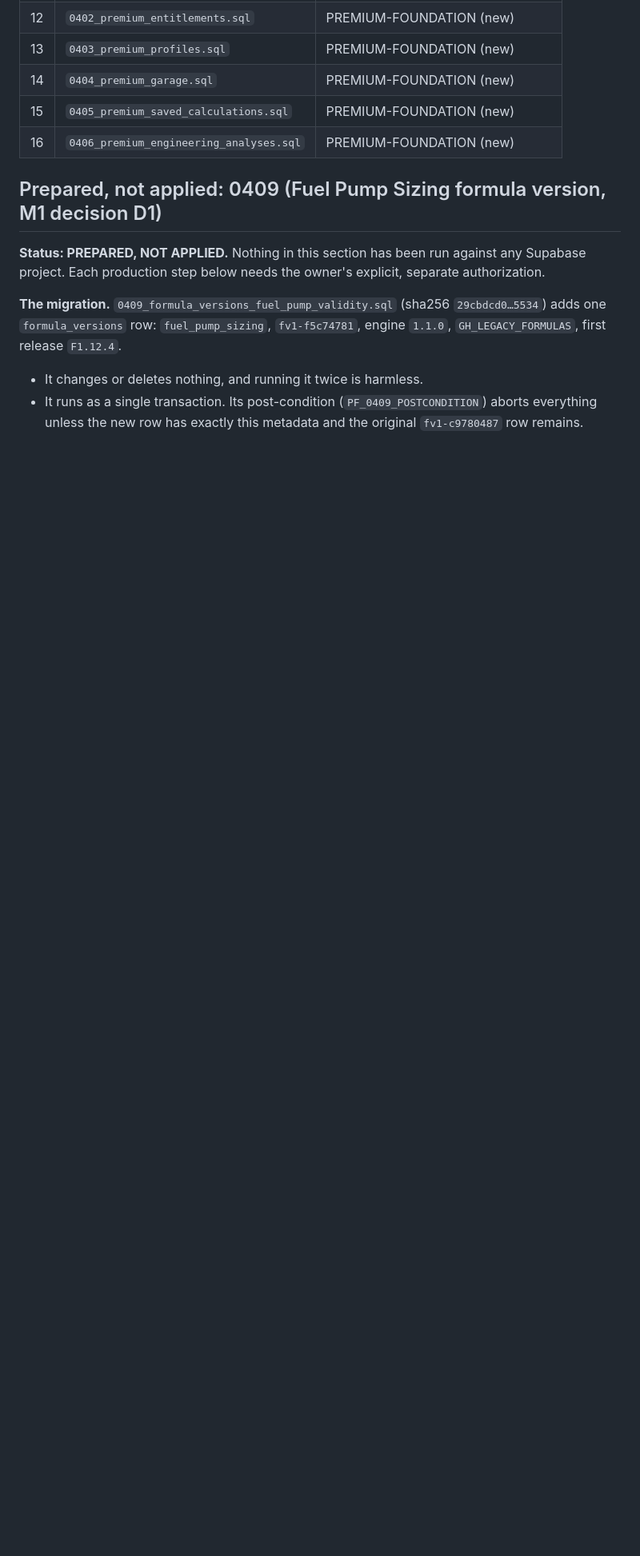
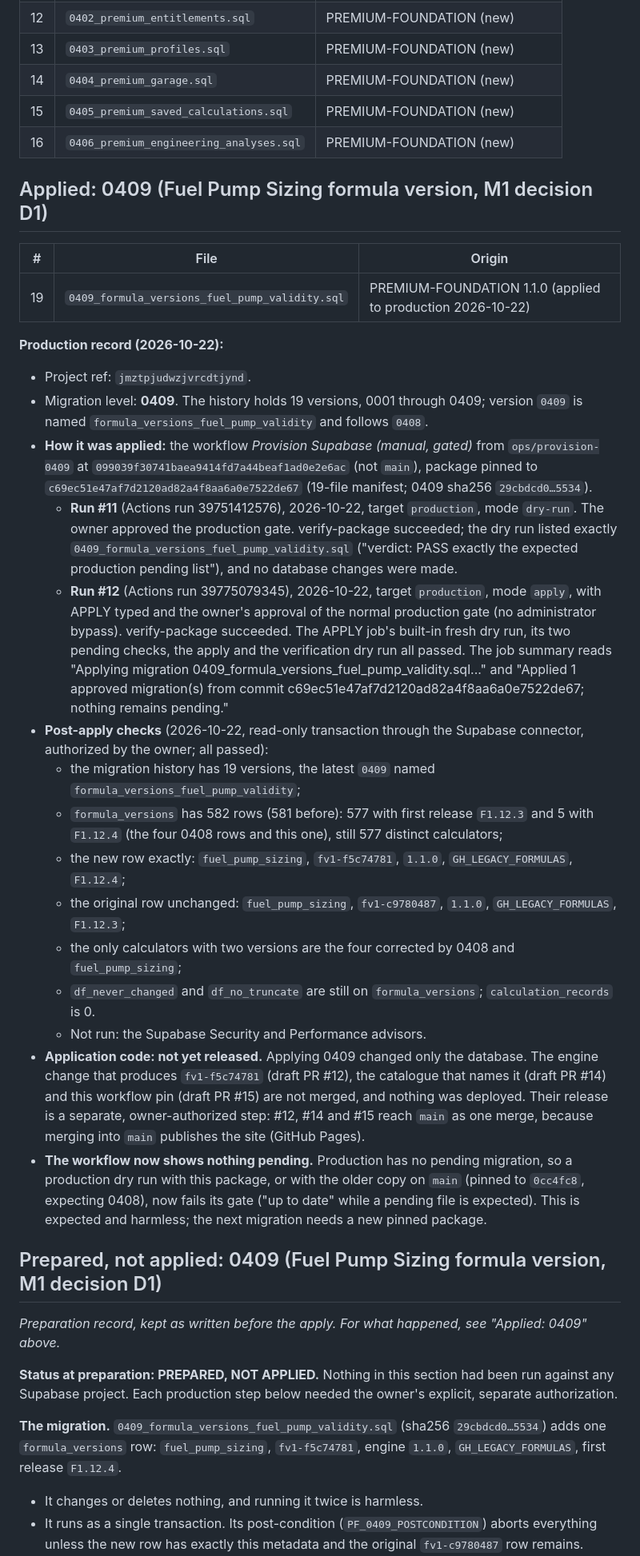
Before and after one commit to highandmighty354-dev/gearhead-labs, a Markdown page: supabase/PROVISIONING.md, the part around one of its changes. Shown at 80% size. GitHub-like rendering; blank space fills up the shorter version.

```diff
--- a/supabase/PROVISIONING.md
+++ b/supabase/PROVISIONING.md
@@ -33,9 +34,34 @@ Every step that writes to the project needs explicit owner approval first.
 | 15 | `0405_premium_saved_calculations.sql` | PREMIUM-FOUNDATION (new) |
 | 16 | `0406_premium_engineering_analyses.sql` | PREMIUM-FOUNDATION (new) |
 
+## Applied: 0409 (Fuel Pump Sizing formula version, M1 decision D1)
+
+| # | File | Origin |
+|---|---|---|
+| 19 | `0409_formula_versions_fuel_pump_validity.sql` | PREMIUM-FOUNDATION 1.1.0 (applied to production 2026-10-22) |
+
+**Production record (2026-10-22):**
+- Project ref: `jmztpjudwzjvrcdtjynd`.
+- Migration level: **0409**. The history holds 19 versions, 0001 through 0409; version `0409` is named `formula_versions_fuel_pump_validity` and follows `0408`.
+- **How it was applied:** the workflow *Provision Supabase (manual, gated)* from `ops/provision-0409` at `099039f30741baea9414fd7a44beaf1ad0e2e6ac` (not `main`), package pinned to `c69ec51e47af7d2120ad82a4f8aa6a0e7522de67` (19-file manifest; 0409 sha256 `29cbdcd0…5534`).
+  - **Run #11** (Actions run 39751412576), 2026-10-22, target `production`, mode `dry-run`. The owner approved the production gate. verify-package succeeded; the dry run listed exactly `0409_formula_versions_fuel_pump_validity.sql` ("verdict: PASS exactly the expected production pending list"), and no database changes were made.
+  - **Run #12** (Actions run 39775079345), 2026-10-22, target `production`, mode `apply`, with APPLY typed and the owner's approval of the normal production gate (no administrator bypass). verify-package succeeded. The APPLY job's built-in fresh dry run, its two pending checks, the apply and the verification dry run all passed. The job summary reads "Applying migration 0409_formula_versions_fuel_pump_validity.sql..." and "Applied 1 approved migration(s) from commit c69ec51e47af7d2120ad82a4f8aa6a0e7522de67; nothing remains pending."
+- **Post-apply checks** (2026-10-22, read-only transaction through the Supabase connector, authorized by the owner; all passed):
+  - the migration history has 19 versions, the latest `0409` named `formula_versions_fuel_pump_validity`;
+  - `formula_versions` has 582 rows (581 before): 577 with first release `F1.12.3` and 5 with `F1.12.4` (the four 0408 rows and this one), still 577 distinct calculators;
+  - the new row exactly: `fuel_pump_sizing`, `fv1-f5c74781`, `1.1.0`, `GH_LEGACY_FORMULAS`, `F1.12.4`;
+  - the original row unchanged: `fuel_pump_sizing`, `fv1-c9780487`, `1.1.0`, `GH_LEGACY_FORMULAS`, `F1.12.3`;
+  - the only calculators with two versions are the four corrected by 0408 and `fuel_pump_sizing`;
+  - `df_never_changed` and `df_no_truncate` are still on `formula_versions`; `calculation_records` is 0.
+  - Not run: the Supabase Security and Performance advisors.
+- **Application code: not yet released.** Applying 0409 changed only the database. The engine change that produces `fv1-f5c74781` (draft PR #12), the catalogue that names it (draft PR #14) and this workflow pin (draft PR #15) are not merged, and nothing was deployed. Their release is a separate, owner-authorized step: #12, #14 and #15 reach `main` as one merge, because merging into `main` publishes the site (GitHub Pages).
+- **The workflow now shows nothing pending.** Production has no pending migration, so a production dry run with this package, or with the older copy on `main` (pinned to `0cc4fc8`, expecting 0408), now fails its gate ("up to date" while a pending file is expected). This is expected and harmless; the next migration needs a new pinned package.
+
 ## Prepared, not applied: 0409 (Fuel Pump Sizing formula version, M1 decision D1)
 
-**Status: PREPARED, NOT APPLIED.** Nothing in this section has been run against any Supabase project. Each production step below needs the owner's explicit, separate authorization.
+*Preparation record, kept as written before the apply. For what happened, see "Applied: 0409" above.*
+
+**Status at preparation: PREPARED, NOT APPLIED.** Nothing in this section had been run against any Supabase project. Each production step below needed the owner's explicit, separate authorization.
 
 **The migration.** `0409_formula_versions_fuel_pump_validity.sql` (sha256 `29cbdcd0…5534`) adds one `formula_versions` row: `fuel_pump_sizing`, `fv1-f5c74781`, engine `1.1.0`, `GH_LEGACY_FORMULAS`, first release `F1.12.4`.
 - It changes or deletes nothing, and running it twice is harmless.
```
Also changed, not shown: other parts of supabase/PROVISIONING.md (+3 -2 lines), docs/M1-D1-FORMULA-VERSION-0409-PROPOSAL.md (+17 -4 lines).
